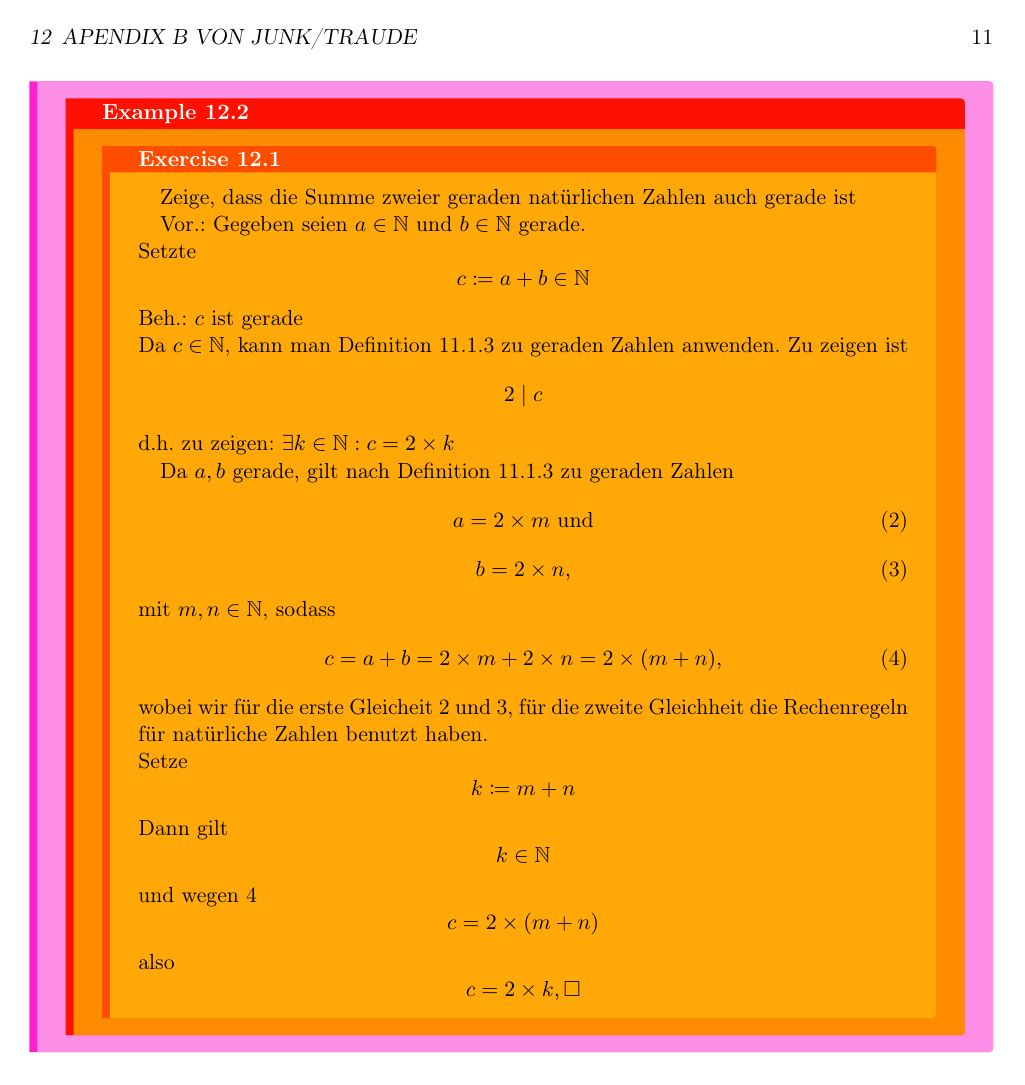
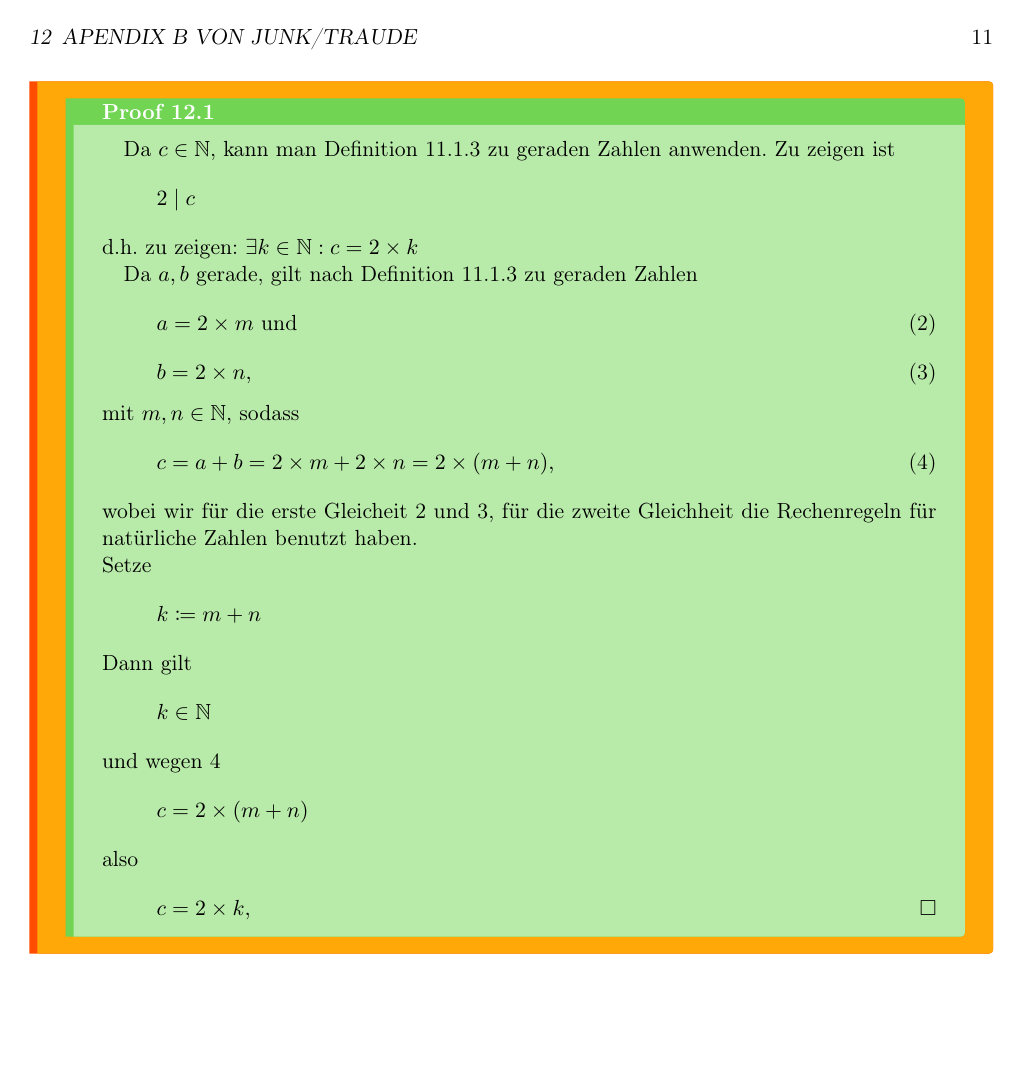
Before and after one commit to Zsasle/uni-math, a LaTeX document (pre-course/lecture.tex): page 11 of 11. Compiled offline with pdfLaTeX.

Commit message:
added \qed

```diff
--- a/pre-course/lecture.tex
+++ b/pre-course/lecture.tex
@@ -1,4 +1,4 @@
-\documentclass[a4paper, markcase = upper, parskip = true]{scrartcl}
+\documentclass[a4paper, markcase = upper, parskip = true, fleqn]{scrartcl}
 
 %%%%%%%%%%%%%%
 %%% layout %%%
@@ -46,6 +46,7 @@
 \usepackage{mathtools}
 \usepackage{siunitx}
 \usepackage{tikz}
+\newcommand{\qed}{\tag{$\square$}}
 %not math
 \usepackage[T1]{fontenc}
 \usepackage{enumitem}
@@ -687,10 +689,10 @@ Situation: $\mathbb{N} = \{1, 2, ... \}, \mathbb{N}_0 = \{0, 1, 2, ... \}$, Rech
 		und wegen \ref{examplethree}
 		\[ c = 2 \times ( m + n ) \]
 		also
-			\[ c = 2 \times k, \square \]
+		\[
+			c = 2 \times k, \tag*{$\square$}
+		\]
+	\end{proofbox}
 \end{exercisebox}
-	\end{examplebox}
-\end{definitionbox}
-
 
 \end{document}
```
Also changed, not shown: pre-course/lecture.pdf, pre-course/lecture.tex (3 more changed lines). Lines whose indentation alone changed are shown as unchanged.
